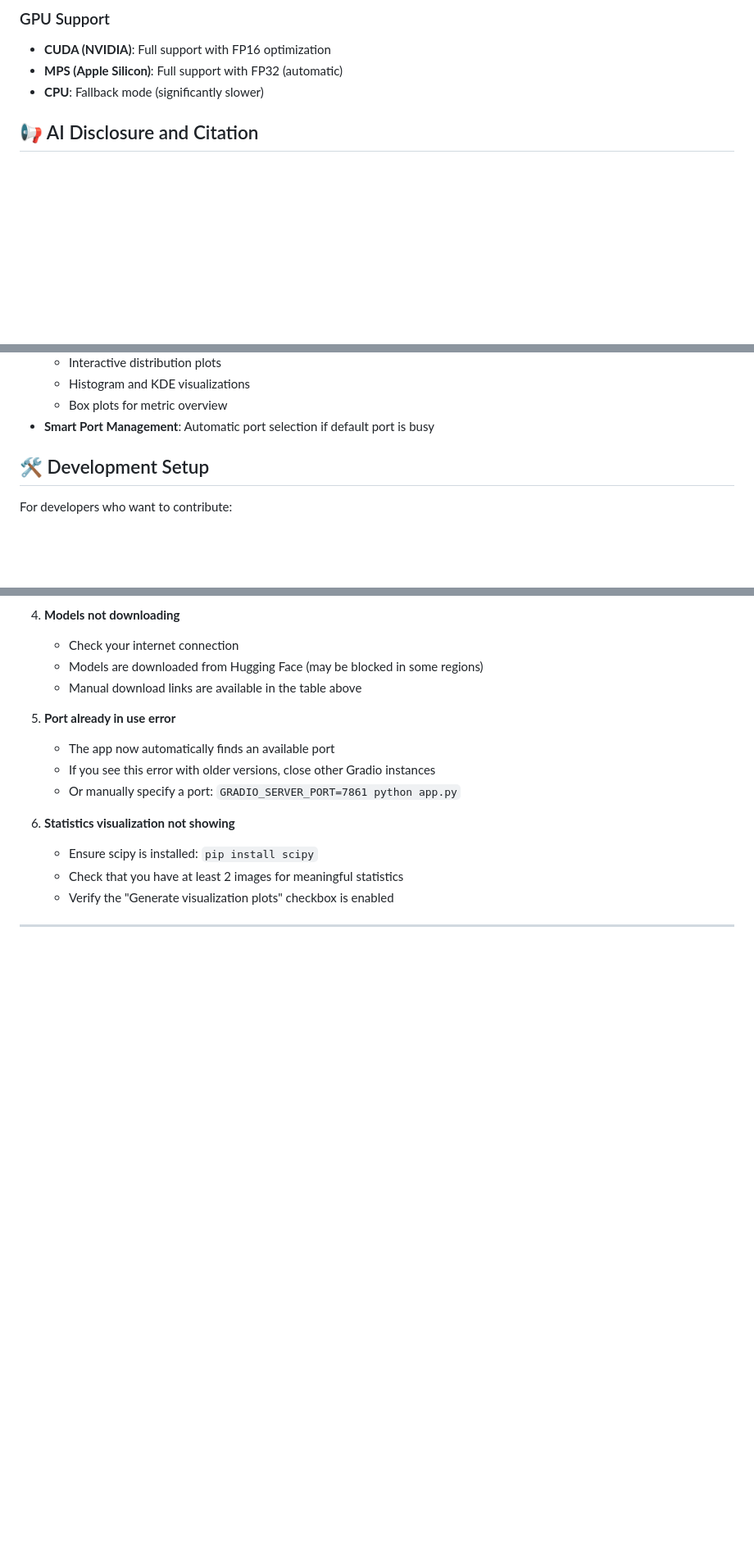
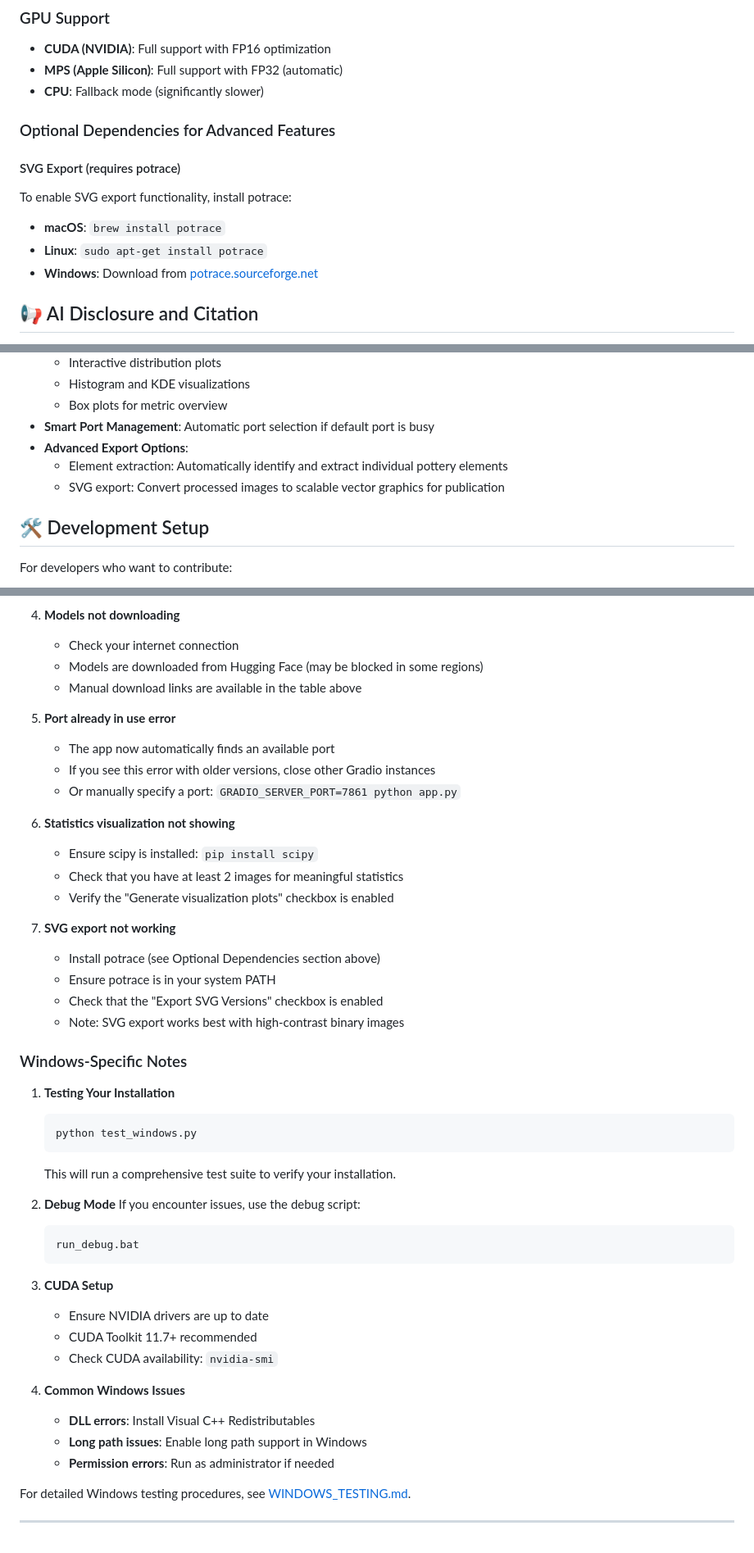
Before and after one commit to lrncrd/PyPotteryInk, a Markdown page: README.md, 3 parts joined by grey strips. Shown at 82% size. Rendered like a GitHub page; blank space fills up the shorter version.

Commit message:
Update README with advanced export options and unified installation details
- Documented new features: element extraction, SVG export, and advanced export options.
- Updated unified installation process using `install.py` across all platforms.
- Added instructions for optional dependencies (e.g., Potrace for SVG export).
- Revised platform-specific usage instructions and troubleshooting notes.

````diff
--- a/README.md
+++ b/README.md
@@ -134,6 +130,14 @@ All models support custom fine-tuning for specific archaeological contexts or st
 - **CUDA (NVIDIA)**: Full support with FP16 optimization
 - **MPS (Apple Silicon)**: Full support with FP32 (automatic)
 - **CPU**: Fallback mode (significantly slower)
+
+### Optional Dependencies for Advanced Features
+
+#### SVG Export (requires potrace)
+To enable SVG export functionality, install potrace:
+- **macOS**: `brew install potrace`
+- **Linux**: `sudo apt-get install potrace`
+- **Windows**: Download from [potrace.sourceforge.net](http://potrace.sourceforge.net/#downloading)
 
 ## 📢 AI Disclosure and Citation
 
@@ -220,6 +223,9 @@ The original code was released under the MIT Licence. The changes made in this f
   - Histogram and KDE visualizations
   - Box plots for metric overview
 - **Smart Port Management**: Automatic port selection if default port is busy
+- **Advanced Export Options**:
+  - Element extraction: Automatically identify and extract individual pottery elements
+  - SVG export: Convert processed images to scalable vector graphics for publication
 
 ## 🛠️ Development Setup
 
@@ -264,4 +270,36 @@ pip install -r requirements.txt
    - Check that you have at least 2 images for meaningful statistics
    - Verify the "Generate visualization plots" checkbox is enabled
 
+7. **SVG export not working**
+   - Install potrace (see Optional Dependencies section above)
+   - Ensure potrace is in your system PATH
+   - Check that the "Export SVG Versions" checkbox is enabled
+   - Note: SVG export works best with high-contrast binary images
+
+### Windows-Specific Notes
+
+1. **Testing Your Installation**
+   ```bash
+   python test_windows.py
+   ```
+   This will run a comprehensive test suite to verify your installation.
+
+2. **Debug Mode**
+   If you encounter issues, use the debug script:
+   ```bash
+   run_debug.bat
+   ```
+
+3. **CUDA Setup**
+   - Ensure NVIDIA drivers are up to date
+   - CUDA Toolkit 11.7+ recommended
+   - Check CUDA availability: `nvidia-smi`
+
+4. **Common Windows Issues**
+   - **DLL errors**: Install Visual C++ Redistributables
+   - **Long path issues**: Enable long path support in Windows
+   - **Permission errors**: Run as administrator if needed
+
+For detailed Windows testing procedures, see [WINDOWS_TESTING.md](WINDOWS_TESTING.md).
+
 ---
````
Also changed, not shown: other parts of README.md (+9 -14 lines).
